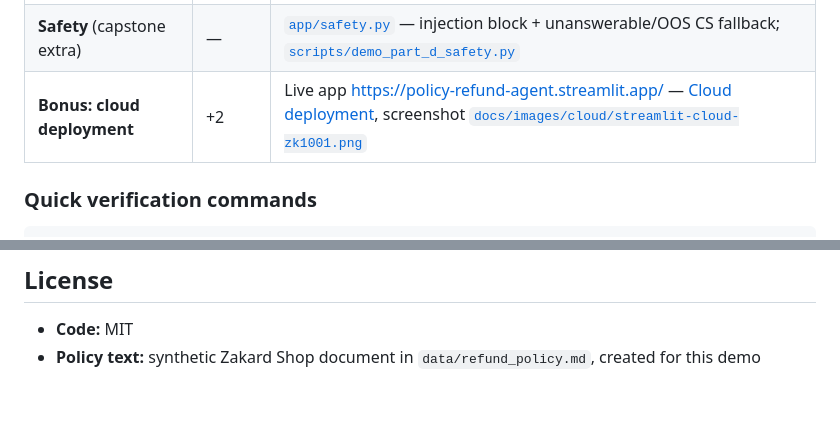
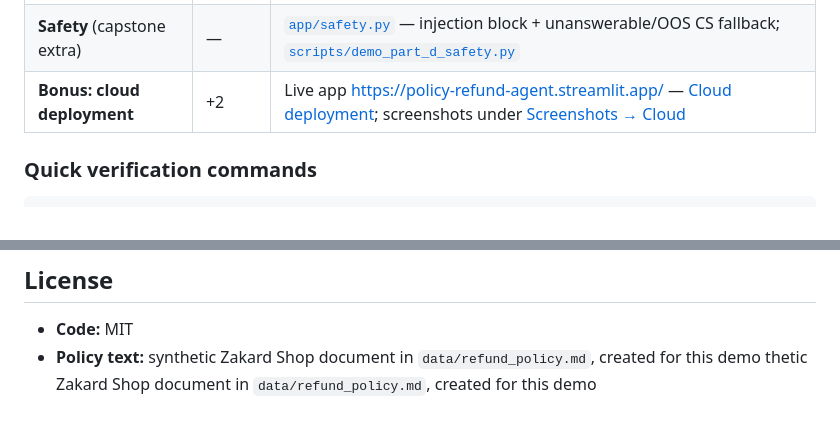
Before and after one commit to zakard114/policy-refund-agent, a Markdown page: README.md, 2 parts joined by grey strips. GitHub-like rendering.

```diff
--- a/README.md
+++ b/README.md
@@ -170,7 +177,7 @@ Maps this repo to the [LLM Zoomcamp project rubric](https://github.com/DataTalks
 | **Best practice: query rewriting** | +1 | [`app/query.py`](app/query.py) `prepare_search_query` — language detect + English search query for multilingual input |
 | **Agent / tools** (capstone extra) | — | [`app/tools.py`](app/tools.py) + [`app/agent.py`](app/agent.py) — mock `lookup_order` / `evaluate_refund` (`data/mock_orders.json`); demo [`scripts/demo_part_c_tools.py`](scripts/demo_part_c_tools.py) |
 | **Safety** (capstone extra) | — | [`app/safety.py`](app/safety.py) — injection block + unanswerable/OOS CS fallback; [`scripts/demo_part_d_safety.py`](scripts/demo_part_d_safety.py) |
-| **Bonus: cloud deployment** | +2 | Live app https://policy-refund-agent.streamlit.app/ — [Cloud deployment](#cloud-deployment), screenshot [`docs/images/cloud/streamlit-cloud-zk1001.png`](docs/images/cloud/streamlit-cloud-zk1001.png) |
+| **Bonus: cloud deployment** | +2 | Live app https://policy-refund-agent.streamlit.app/ — [Cloud deployment](#cloud-deployment); screenshots under [Screenshots → Cloud](#cloud-streamlit-community-cloud) |
 
 ### Quick verification commands
 
@@ -231,3 +239,4 @@ Detailed symptoms, root causes, and a step-by-step checklist: [`docs/DOCKER_TROU
 
 - **Code:** MIT
 - **Policy text:** synthetic Zakard Shop document in `data/refund_policy.md`, created for this demo
+thetic Zakard Shop document in `data/refund_policy.md`, created for this demo
```
Also changed, not shown: other parts of README.md (+18 -10 lines), docs/images/README.md (+2 -1 lines), docs/images/cloud/streamlit-cloud-zk1001-ui.png (added), docs/images/cloud/streamlit-cloud-zk1001.png, 1 other file.
